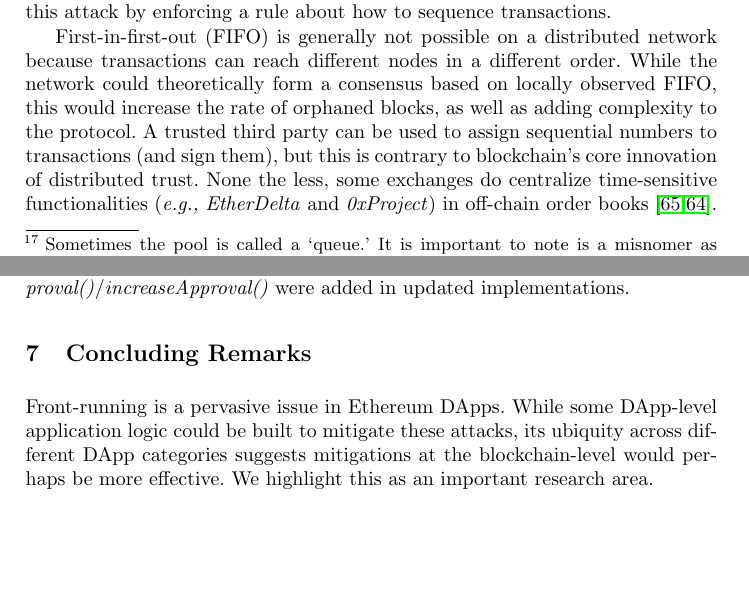
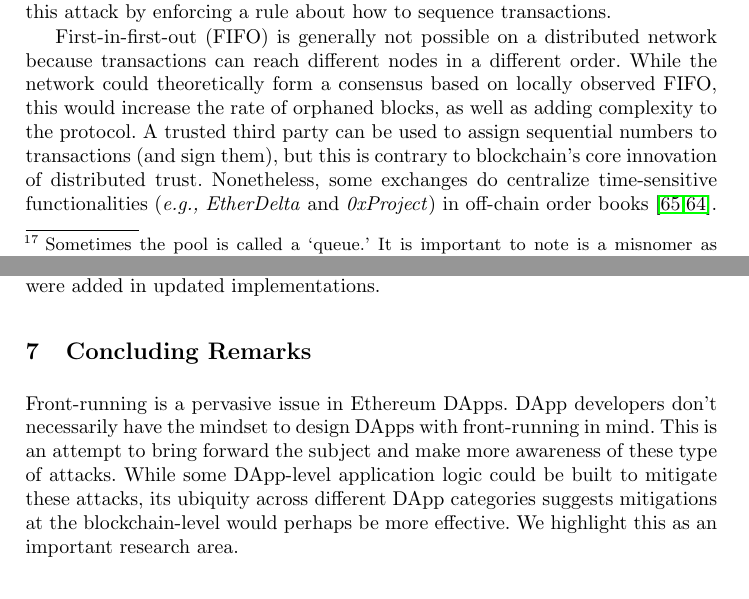
Before and after one commit to MadibaGroup/2018-Dolunay, a LaTeX paper (frontrunning/Latex/main.tex, which reads frontrunning/Latex/sections/paper.tex): two parts of pages 12 and 16 of 21, joined at a grey line, cut so that both start at the same text, the shorter picture padded with empty space. Compiled offline with pdfLaTeX.

Commit message:
[frontrunning] Fix some typos and conclusion

```diff
--- a/frontrunning/Latex/sections/paper.tex
+++ b/frontrunning/Latex/sections/paper.tex
@@ -228,7 +228,7 @@ We classify the mitigations into three main categories. In the first category, t
 
 Ethereum miners store pending transactions in pools and draw from them when forming blocks. As the term `pool' implies, there is no intrinsic order to how transactions are drawn and miners are free to sequence them arbitrarily.\footnote{Sometimes the pool is called a `queue.' It is important to note is a misnomer as queues enforce a first-in-first-out sequence.} The vanilla Go-Ethereum (geth) implementation prioritizes transactions based on their gas price and nonce~\cite{EthMinerTxOrder}. Because no rule is enforced, miners can sequence transactions in advantageous ways. A number of proposals attempt to thwart this attack by enforcing a rule about how to sequence transactions.
 
-First-in-first-out (FIFO) is generally not possible on a distributed network because transactions can reach different nodes in a different order. While the network could theoretically form a consensus based on locally observed FIFO, this would increase the rate of orphaned blocks, as well as adding complexity to the protocol. A trusted third party can be used to assign sequential numbers to transactions (and sign them), but this is contrary to blockchain's core innovation of distributed trust. None the less, some exchanges do centralize time-sensitive functionalities (\eg  \textit{EtherDelta} and \textit{0xProject}) in off-chain order books~\cite{warren20170x,0xfrontrunning:online}.
+First-in-first-out (FIFO) is generally not possible on a distributed network because transactions can reach different nodes in a different order. While the network could theoretically form a consensus based on locally observed FIFO, this would increase the rate of orphaned blocks, as well as adding complexity to the protocol. A trusted third party can be used to assign sequential numbers to transactions (and sign them), but this is contrary to blockchain's core innovation of distributed trust. Nonetheless, some exchanges do centralize time-sensitive functionalities (\eg  \textit{EtherDelta} and \textit{0xProject}) in off-chain order books~\cite{warren20170x,0xfrontrunning:online}.
 
 One alternative is to sequence transactions pseudorandomly. This can be seen in proposals like Canonical Transaction Ordering Rule (CTOR) by Bitcoin Cash ABC~\cite{bitcoincashabcFork} which adds transactions in lexicographical order according to their hash~\cite{bitcoinABC2018CTOR}. Note that Bitcoin does not have a front-running problem for standard transactions. While this could be used by Ethereum to make front-running statistically difficult, the protection is marginal at best and might even exacerbate attacks. A front-runner can construct multiple equivalent transactions, with slightly different values, until she finds a candidate that positions her transaction a desirable location in the resulting sequence. She broadcasts only this transaction and now miners that include her transaction will position it in front of transactions they heard about much earlier.
 
@@ -296,7 +296,7 @@ The final main category of mitigation is to assume front-running is unpreventabl
 In the finance literature, Malinova and Park discuss front-running mitigations for blockchain-based trading platforms~\cite{malinova2017market}. Instead of studying DApps, they develop an economic model where transactions, asset holdings, and traders' identities have greater transparency than in standard economic models---transparency they argue that could be accomplished by blockchain technology. However, in their model, they assume entities can interact directly over private channels to arrange trades. They define front-running in the context of private offers, where parties might adjust their position before accepting or countering a received offer. This model is quite different than the DApp-based model we study here.
 
 %Shayan -> TODO: Jeremy: the following probably needs some rewrite to focus on the solution rather than the issue.
-Another example in the design of ERC20 standard~\cite{erc20}, is on the allowance functionality. \textit{approve()} function in the specification allows a second entity to be able to spend N tokens from the sender's balance. In order to change the allowance, sender must send a transaction to set the new allowance value. Using the insertion attack, attacker could front-run the new allowance transaction and spend the old value before the new value is set~\cite{blockchainProjectAllowanceAttack,erc20GithubIssue}, and then additionally spend the new amount at a later time. Solutions such as \textit{decreaseApproval()}/\textit{increaseApproval()} were added in updated implementations.
+Another example in the design of ERC20 standard~\cite{erc20} is the allowance functionality. \textit{approve()} function in the specification allows a second entity to be able to spend N tokens from the sender's balance. In order to change the allowance, sender must send a transaction to set the new allowance value. Using the insertion attack, attacker could front-run the new allowance transaction and spend the old value before the new value is set~\cite{blockchainProjectAllowanceAttack,erc20GithubIssue}, and then additionally spend the new amount at a later time. Solutions such as \textit{decreaseApproval()}/\textit{increaseApproval()} were added in updated implementations.
 
 % = = = = = = = = = = = = = = = = = = = = = = = = = = %
 % = = = Conc
@@ -305,6 +305,6 @@ Another example in the design of ERC20 standard~\cite{erc20}, is on the allowanc
 %Jeremy TODO
 \section{Concluding Remarks}
 
-Front-running is a pervasive issue in Ethereum DApps. While some DApp-level application logic could be built to mitigate these attacks, its ubiquity across different DApp categories suggests mitigations at the blockchain-level would perhaps be more effective. We highlight this as an important research area.
+Front-running is a pervasive issue in Ethereum DApps. DApp developers don't necessarily have the mindset to design DApps with front-running in mind. This is an attempt to bring forward the subject and make more awareness of these type of attacks. While some DApp-level application logic could be built to mitigate these attacks, its ubiquity across different DApp categories suggests mitigations at the blockchain-level would perhaps be more effective. We highlight this as an important research area.
 
 % Could talk about future work on a tool / a framework to detect front-running
```
Also changed, not shown: frontrunning/Latex/main.pdf, frontrunning/Latex/sections/paper.tex (2 more changed lines).
